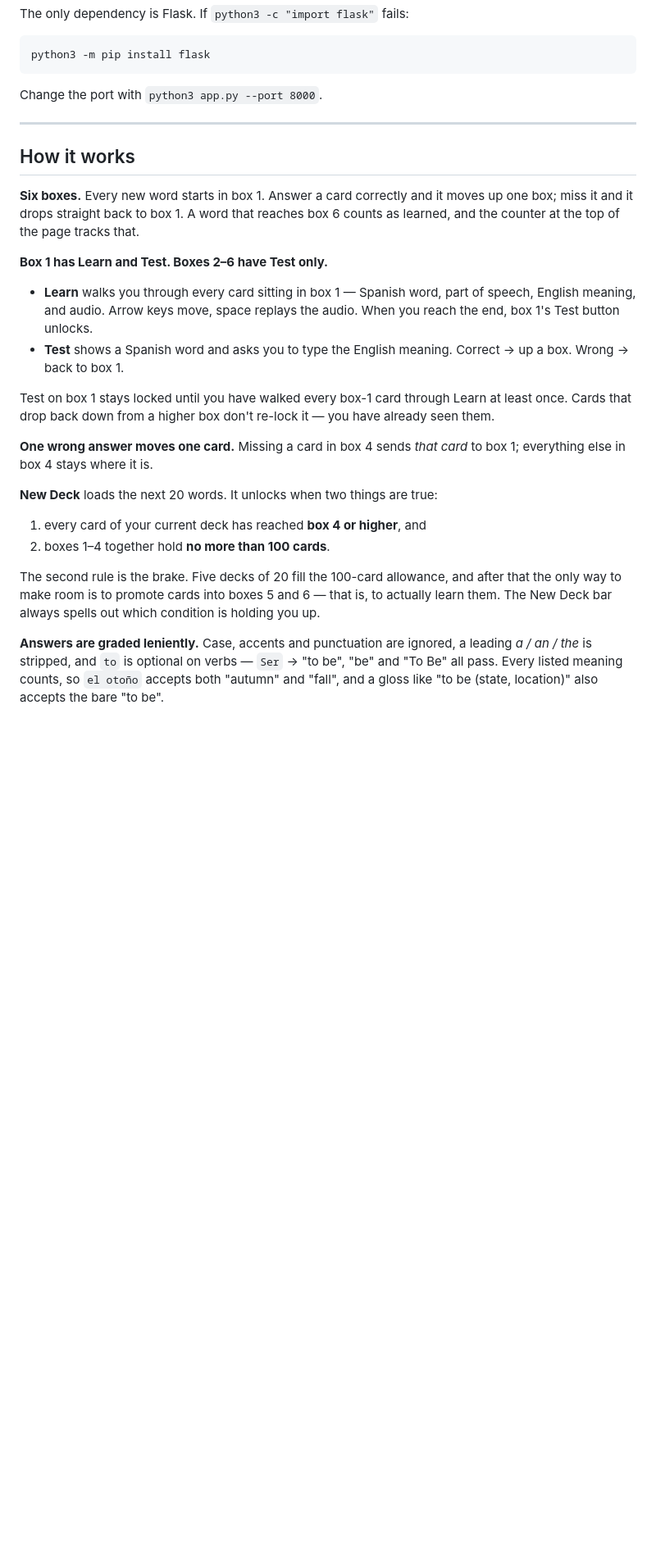
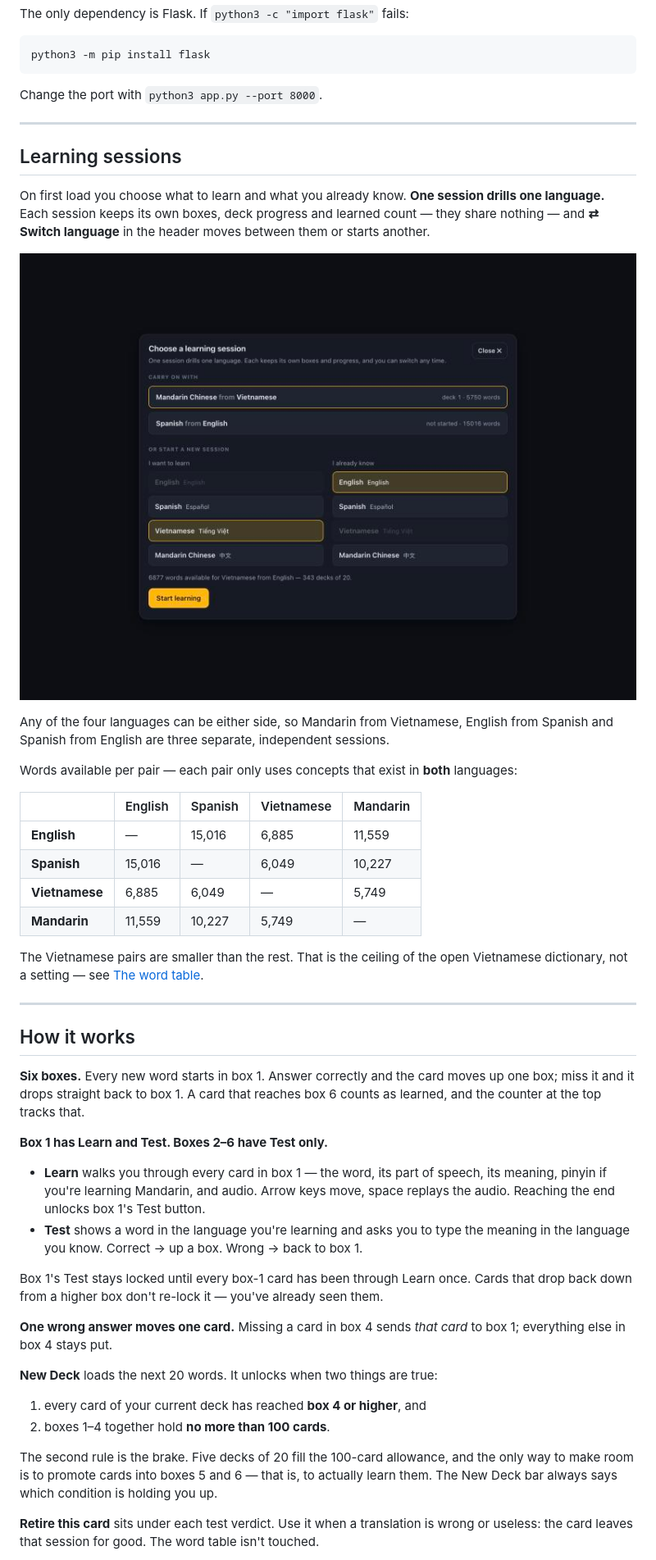
Before and after one commit to duyphamduc2024/leitner, a Markdown page: README.md, the part around one of its changes. Shown at 82% size. Rendered like a GitHub page; pictures changed too: docs/picker.jpg (added); blank space fills up the shorter version.

```diff
--- a/README.md
+++ b/README.md
@@ -26,38 +29,60 @@ Change the port with `python3 app.py --port 8000`.
 
 ---
 
+## Learning sessions
+
+On first load you choose what to learn and what you already know. **One session drills one
+language.** Each session keeps its own boxes, deck progress and learned count — they share
+nothing — and **⇄ Switch language** in the header moves between them or starts another.
+
+![Choosing a learning session](docs/picker.jpg)
+
+Any of the four languages can be either side, so Mandarin from Vietnamese, English from
+Spanish and Spanish from English are three separate, independent sessions.
+
+Words available per pair — each pair only uses concepts that exist in **both** languages:
+
+| | English | Spanish | Vietnamese | Mandarin |
+|---|---|---|---|---|
+| **English** | — | 15,016 | 6,885 | 11,559 |
+| **Spanish** | 15,016 | — | 6,049 | 10,227 |
+| **Vietnamese** | 6,885 | 6,049 | — | 5,749 |
+| **Mandarin** | 11,559 | 10,227 | 5,749 | — |
+
+The Vietnamese pairs are smaller than the rest. That is the ceiling of the open Vietnamese
+dictionary, not a setting — see [The word table](#the-word-table).
+
+---
+
 ## How it works
 
-**Six boxes.** Every new word starts in box 1. Answer a card correctly and it moves up one
-box; miss it and it drops straight back to box 1. A word that reaches box 6 counts as
-learned, and the counter at the top of the page tracks that.
+**Six boxes.** Every new word starts in box 1. Answer correctly and the card moves up one
+box; miss it and it drops straight back to box 1. A card that reaches box 6 counts as
+learned, and the counter at the top tracks that.
 
 **Box 1 has Learn and Test. Boxes 2–6 have Test only.**
 
-- **Learn** walks you through every card sitting in box 1 — Spanish word, part of speech,
-  English meaning, and audio. Arrow keys move, space replays the audio. When you reach the
-  end, box 1's Test button unlocks.
-- **Test** shows a Spanish word and asks you to type the English meaning. Correct → up a
-  box. Wrong → back to box 1.
+- **Learn** walks you through every card in box 1 — the word, its part of speech, its
+  meaning, pinyin if you're learning Mandarin, and audio. Arrow keys move, space replays the
+  audio. Reaching the end unlocks box 1's Test button.
+- **Test** shows a word in the language you're learning and asks you to type the meaning in
+  the language you know. Correct → up a box. Wrong → back to box 1.
 
-Test on box 1 stays locked until you have walked every box-1 card through Learn at least
-once. Cards that drop back down from a higher box don't re-lock it — you have already seen
-them.
+Box 1's Test stays locked until every box-1 card has been through Learn once. Cards that
+drop back down from a higher box don't re-lock it — you've already seen them.
 
 **One wrong answer moves one card.** Missing a card in box 4 sends *that card* to box 1;
-everything else in box 4 stays where it is.
+everything else in box 4 stays put.
 
 **New Deck** loads the next 20 words. It unlocks when two things are true:
 
 1. every card of your current deck has reached **box 4 or higher**, and
 2. boxes 1–4 together hold **no more than 100 cards**.
 
-The second rule is the brake. Five decks of 20 fill the 100-card allowance, and after that
-the only way to make room is to promote cards into boxes 5 and 6 — that is, to actually
-learn them. The New Deck bar always spells out which condition is holding you up.
+The second rule is the brake. Five decks of 20 fill the 100-card allowance, and the only way
+to make room is to promote cards into boxes 5 and 6 — that is, to actually learn them. The
+New Deck bar always says which condition is holding you up.
 
-**Answers are graded leniently.** Case, accents and punctuation are ignored, a leading
-*a / an / the* is stripped, and `to` is optional on verbs — `Ser` → "to be", "be" and "To Be"
-all pass. Every listed meaning counts, so `el otoño` accepts both "autumn" and "fall", and a
-gloss like "to be (state, location)" also accepts the bare "to be".
+**Retire this card** sits under each test verdict. Use it when a translation is wrong or
+useless: the card leaves that session for good. The word table isn't touched.
 
```
Also changed, not shown: other parts of README.md (+118 -67 lines), docs/screenshot.jpg, 10 other files.
